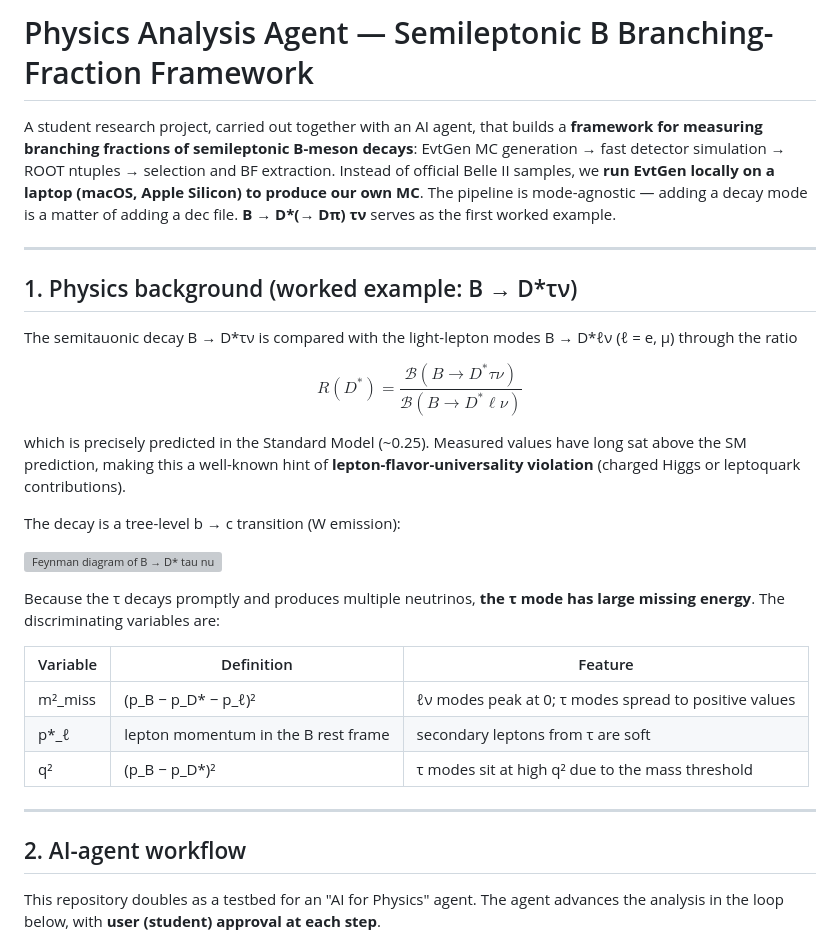
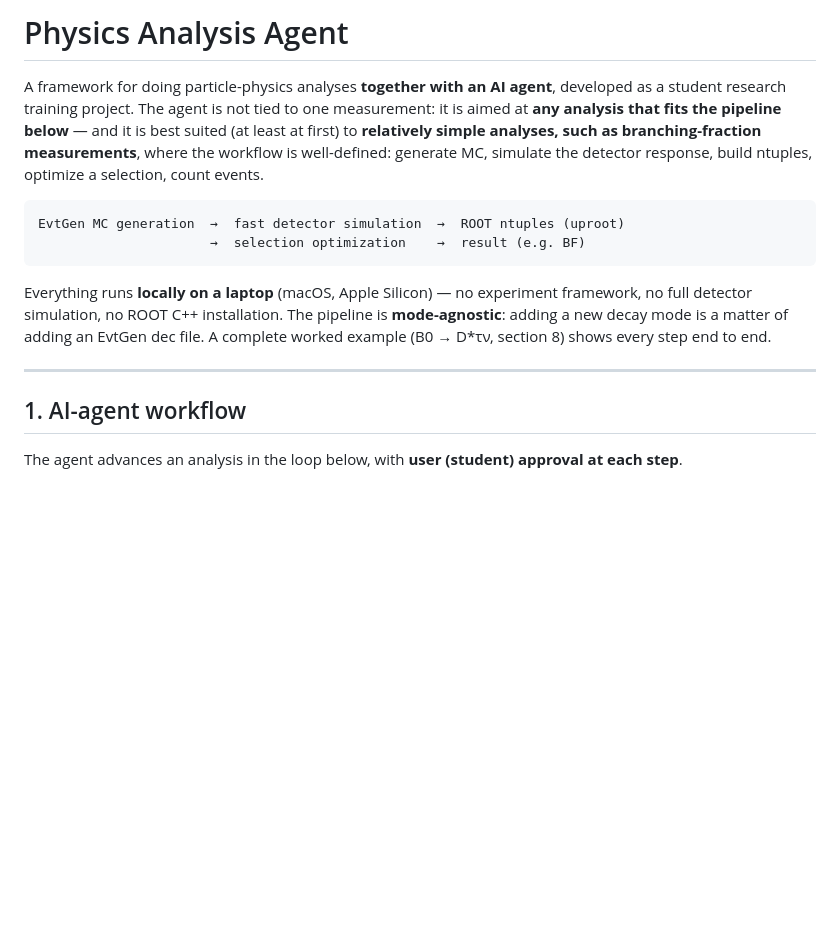
Before and after one commit to sykeisuke/phys_agent, a Markdown page: README.md, the part around one of its changes. Rendered like a GitHub page; blank space fills up the shorter version; grey boxes are pictures that could not be loaded.

````diff
--- a/README.md
+++ b/README.md
@@ -1,46 +1,29 @@
-# Physics Analysis Agent — Semileptonic B Branching-Fraction Framework
+# Physics Analysis Agent
 
-A student research project, carried out together with an AI agent, that builds
-a **framework for measuring branching fractions of semileptonic B-meson
-decays**: EvtGen MC generation → fast detector simulation → ROOT ntuples →
-selection and BF extraction. Instead of official Belle II samples, we **run
-EvtGen locally on a laptop (macOS, Apple Silicon) to produce our own MC**.
-The pipeline is mode-agnostic — adding a decay mode is a matter of adding a
-dec file. **B → D\*(→ Dπ) τν** serves as the first worked example.
+A framework for doing particle-physics analyses **together with an AI agent**,
+developed as a student research training project. The agent is not tied to one
+measurement: it is aimed at **any analysis that fits the pipeline below** —
+and it is best suited (at least at first) to **relatively simple analyses,
+such as branching-fraction measurements**, where the workflow is
+well-defined: generate MC, simulate the detector response, build ntuples,
+optimize a selection, count events.
+
+```
+EvtGen MC generation  →  fast detector simulation  →  ROOT ntuples (uproot)
+                      →  selection optimization    →  result (e.g. BF)
+```
+
+Everything runs **locally on a laptop** (macOS, Apple Silicon) — no
+experiment framework, no full detector simulation, no ROOT C++ installation.
+The pipeline is **mode-agnostic**: adding a new decay mode is a matter of
+adding an EvtGen dec file. A complete worked example
+(B0 → D\*τν, section 8) shows every step end to end.
 
 ---
 
-## 1. Physics background (worked example: B → D\*τν)
+## 1. AI-agent workflow
 
-The semitauonic decay B → D\*τν is compared with the light-lepton modes
-B → D\*ℓν (ℓ = e, μ) through the ratio
-
-$$R(D^{\ast}) = \frac{\mathcal{B}(B \to D^{\ast} \tau \nu)}{\mathcal{B}(B \to D^{\ast} \ell \nu)}$$
-
-which is precisely predicted in the Standard Model (~0.25). Measured values
-have long sat above the SM prediction, making this a well-known hint of
-**lepton-flavor-universality violation** (charged Higgs or leptoquark
-contributions).
-
-The decay is a tree-level b → c transition (W emission):
-
-![Feynman diagram of B → D* tau nu](docs/figures/feynman_b2dsttaunu.svg)
-
-Because the τ decays promptly and produces multiple neutrinos, **the τ mode
-has large missing energy**. The discriminating variables are:
-
-| Variable | Definition | Feature |
-|---|---|---|
-| m²_miss | (p_B − p_D\* − p_ℓ)² | ℓν modes peak at 0; τ modes spread to positive values |
-| p\*_ℓ | lepton momentum in the B rest frame | secondary leptons from τ are soft |
-| q² | (p_B − p_D\*)² | τ modes sit at high q² due to the mass threshold |
-
----
-
-## 2. AI-agent workflow
-
-This repository doubles as a testbed for an "AI for Physics" agent.
-The agent advances the analysis in the loop below, with **user (student)
+The agent advances an analysis in the loop below, with **user (student)
 approval at each step**.
 
 ```mermaid
````
Also changed, not shown: other parts of README.md (+155 -131 lines).
